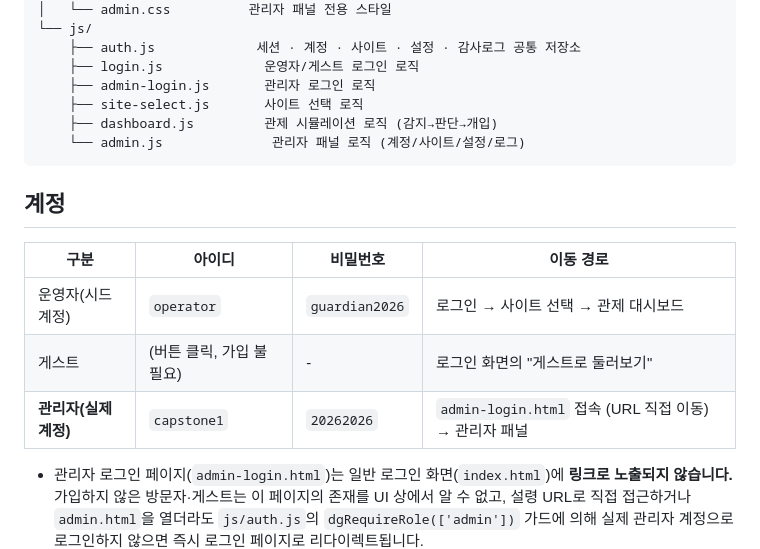
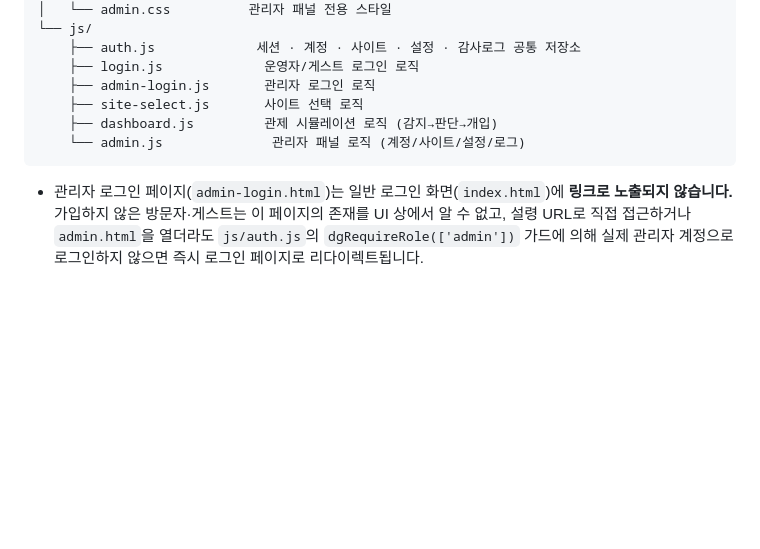
Before and after one commit to Chaejinn/Capstone_1, a Markdown page: README.md, the part around the change. Drawn GitHub-style; blank space fills up the shorter version.

````diff
--- a/README.md
+++ b/README.md
@@ -28,14 +28,6 @@ drown-guardian-platform/
     └── admin.js              관리자 패널 로직 (계정/사이트/설정/로그)
 ```
 
-## 계정
-
-| 구분 | 아이디 | 비밀번호 | 이동 경로 |
-|---|---|---|---|
-| 운영자(시드 계정) | `operator` | `guardian2026` | 로그인 → 사이트 선택 → 관제 대시보드 |
-| 게스트 | (버튼 클릭, 가입 불필요) | - | 로그인 화면의 "게스트로 둘러보기" |
-| **관리자(실제 계정)** | `capstone1` | `20262026` | `admin-login.html` 접속 (URL 직접 이동) → 관리자 패널 |
-
 - 관리자 로그인 페이지(`admin-login.html`)는 일반 로그인 화면(`index.html`)에
   **링크로 노출되지 않습니다.** 가입하지 않은 방문자·게스트는 이 페이지의 존재를
   UI 상에서 알 수 없고, 설령 URL로 직접 접근하거나 `admin.html`을 열더라도
````
